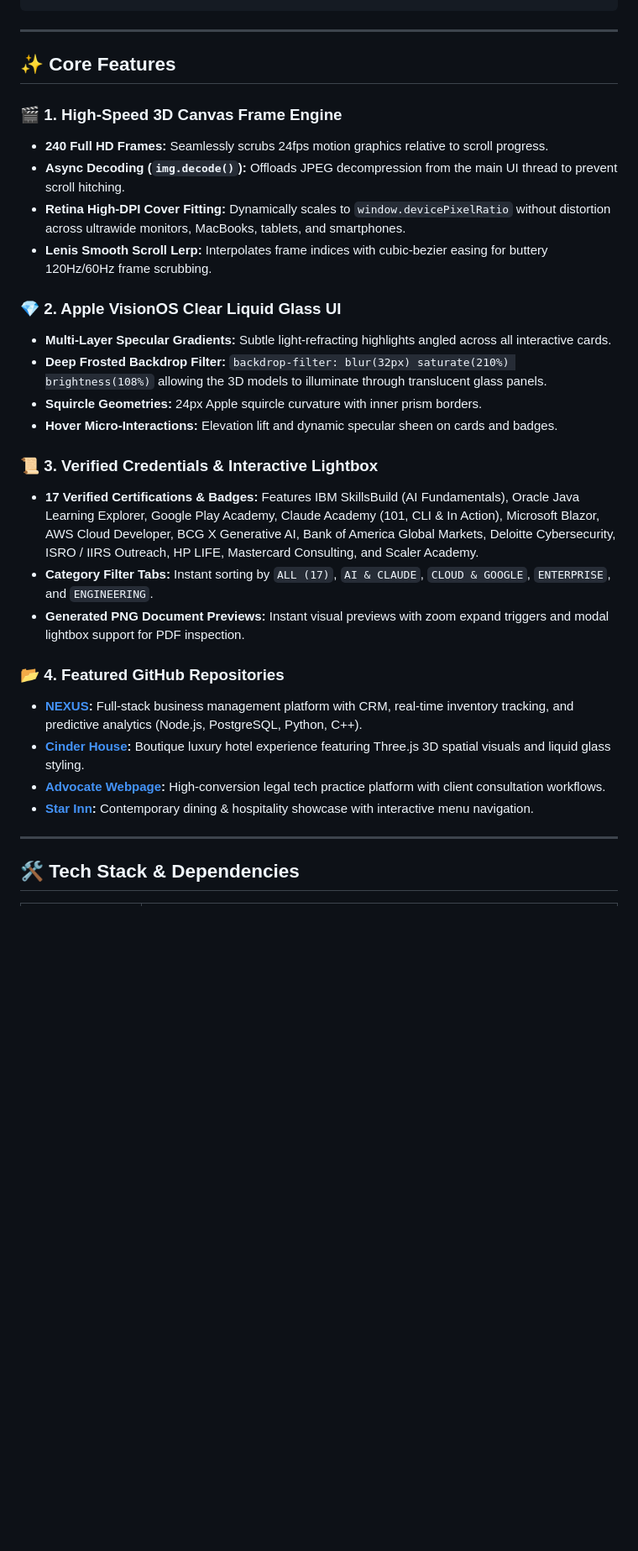
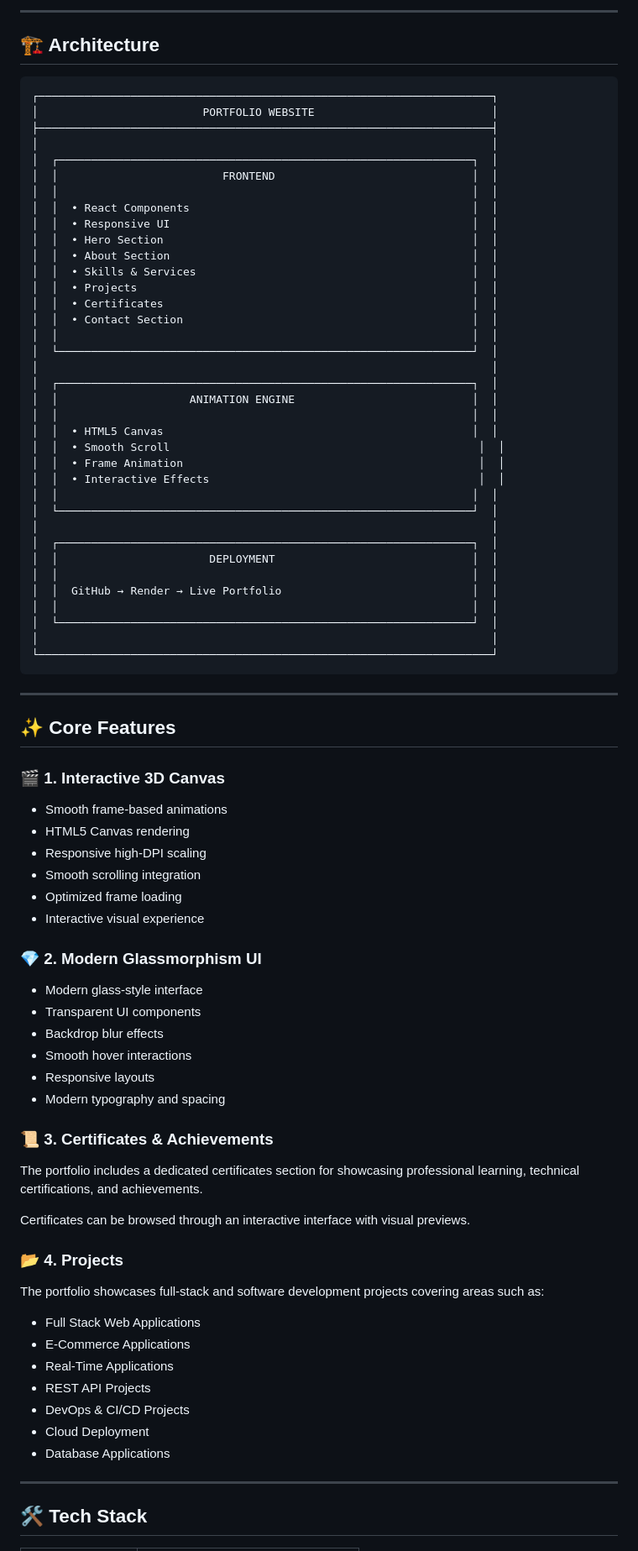
Before and after one commit to deepakkumar37881/my-portfolio, a Markdown page: README.md, the part around one of its changes. Shown at 84% size. Drawn GitHub-style; blank space fills up the shorter version.

````diff
--- a/README.md
+++ b/README.md
@@ -74,33 +71,87 @@ Experience the interactive 3D scroll canvas and Apple Clear Liquid Glass system:
+---
+
+## 🏗️ Architecture
+
+```text
+┌─────────────────────────────────────────────────────────────────────┐
+│                         PORTFOLIO WEBSITE                           │
+├─────────────────────────────────────────────────────────────────────┤
+│                                                                     │
+│  ┌───────────────────────────────────────────────────────────────┐  │
+│  │                         FRONTEND                              │  │
+│  │                                                               │  │
+│  │  • React Components                                           │  │
+│  │  • Responsive UI                                              │  │
+│  │  • Hero Section                                               │  │
+│  │  • About Section                                              │  │
+│  │  • Skills & Services                                          │  │
+│  │  • Projects                                                   │  │
+│  │  • Certificates                                               │  │
+│  │  • Contact Section                                            │  │
+│  │                                                               │  │
+│  └───────────────────────────────────────────────────────────────┘  │
+│                                                                     │
+│  ┌───────────────────────────────────────────────────────────────┐  │
+│  │                    ANIMATION ENGINE                           │  │
+│  │                                                               │  │
+│  │  • HTML5 Canvas                                               │  │
+│  │  • Smooth Scroll                                               │  │
+│  │  • Frame Animation                                             │  │
+│  │  • Interactive Effects                                         │  │
+│  │                                                               │  │
+│  └───────────────────────────────────────────────────────────────┘  │
+│                                                                     │
+│  ┌───────────────────────────────────────────────────────────────┐  │
+│  │                       DEPLOYMENT                              │  │
+│  │                                                               │  │
+│  │  GitHub → Render → Live Portfolio                             │  │
+│  │                                                               │  │
+│  └───────────────────────────────────────────────────────────────┘  │
+│                                                                     │
+└─────────────────────────────────────────────────────────────────────┘
 ```
 
 ---
 
 ## ✨ Core Features
 
-### 🎬 1. High-Speed 3D Canvas Frame Engine
-- **240 Full HD Frames:** Seamlessly scrubs 24fps motion graphics relative to scroll progress.
-- **Async Decoding (`img.decode()`):** Offloads JPEG decompression from the main UI thread to prevent scroll hitching.
-- **Retina High-DPI Cover Fitting:** Dynamically scales to `window.devicePixelRatio` without distortion across ultrawide monitors, MacBooks, tablets, and smartphones.
-- **Lenis Smooth Scroll Lerp:** Interpolates frame indices with cubic-bezier easing for buttery 120Hz/60Hz frame scrubbing.
+### 🎬 1. Interactive 3D Canvas
 
-### 💎 2. Apple VisionOS Clear Liquid Glass UI
-- **Multi-Layer Specular Gradients:** Subtle light-refracting highlights angled across all interactive cards.
-- **Deep Frosted Backdrop Filter:** `backdrop-filter: blur(32px) saturate(210%) brightness(108%)` allowing the 3D models to illuminate through translucent glass panels.
-- **Squircle Geometries:** 24px Apple squircle curvature with inner prism borders.
-- **Hover Micro-Interactions:** Elevation lift and dynamic specular sheen on cards and badges.
+* Smooth frame-based animations
+* HTML5 Canvas rendering
+* Responsive high-DPI scaling
+* Smooth scrolling integration
+* Optimized frame loading
+* Interactive visual experience
 
-### 📜 3. Verified Credentials & Interactive Lightbox
-- **17 Verified Certifications & Badges:** Features IBM SkillsBuild (AI Fundamentals), Oracle Java Learning Explorer, Google Play Academy, Claude Academy (101, CLI & In Action), Microsoft Blazor, AWS Cloud Developer, BCG X Generative AI, Bank of America Global Markets, Deloitte Cybersecurity, ISRO / IIRS Outreach, HP LIFE, Mastercard Consulting, and Scaler Academy.
-- **Category Filter Tabs:** Instant sorting by `ALL (17)`, `AI & CLAUDE`, `CLOUD & GOOGLE`, `ENTERPRISE`, and `ENGINEERING`.
-- **Generated PNG Document Previews:** Instant visual previews with zoom expand triggers and modal lightbox support for PDF inspection.
+### 💎 2. Modern Glassmorphism UI
 
-### 📂 4. Featured GitHub Repositories
-- **[NEXUS](https://github.com/aaddi1/NEXUS):** Full-stack business management platform with CRM, real-time inventory tracking, and predictive analytics (Node.js, PostgreSQL, Python, C++).
-- **[Cinder House](https://github.com/aaddi1/Cinder-House):** Boutique luxury hotel experience featuring Three.js 3D spatial visuals and liquid glass styling.
-- **[Advocate Webpage](https://github.com/aaddi1/Advocate-webpage):** High-conversion legal tech practice platform with client consultation workflows.
-- **[Star Inn](https://github.com/aaddi1/Restaurant-webpage):** Contemporary dining & hospitality showcase with interactive menu navigation.
+* Modern glass-style interface
+* Transparent UI components
+* Backdrop blur effects
+* Smooth hover interactions
+* Responsive layouts
+* Modern typography and spacing
+
+### 📜 3. Certificates & Achievements
+
+The portfolio includes a dedicated certificates section for showcasing professional learning, technical certifications, and achievements.
+
+Certificates can be browsed through an interactive interface with visual previews.
+
+### 📂 4. Projects
+
+The portfolio showcases full-stack and software development projects covering areas such as:
+
+* Full Stack Web Applications
+* E-Commerce Applications
+* Real-Time Applications
+* REST API Projects
+* DevOps & CI/CD Projects
+* Cloud Deployment
+* Database Applications
 
 ---
 
-## 🛠️ Tech Stack & Dependencies
+## 🛠️ Tech Stack
 
````
Also changed, not shown: other parts of README.md (+227 -97 lines).
